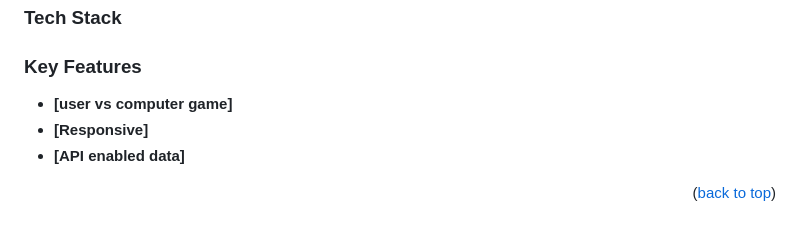
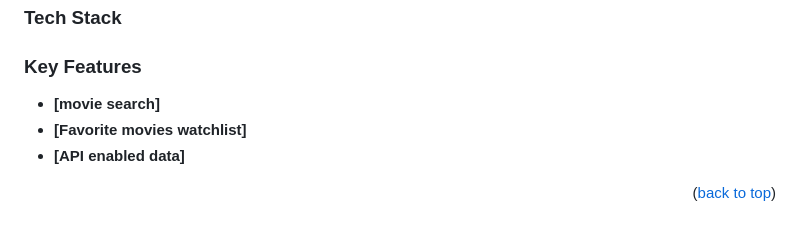
Before and after one commit to r-ahmed2022/moviesApp, a Markdown page: README.md, the part around the change. Rendered like a GitHub page.

```diff
--- a/README.md
+++ b/README.md
@@ -44,8 +44,8 @@ A movie app enabling movies search, adding favorite movies to watchlist
 
 ### Key Features <a name="key-features"></a>
 
-- **[user vs computer game]**
-- **[Responsive]**
+- **[movie search]**
+- **[Favorite movies watchlist]**
 - **[API enabled data]**
 
 <p align="right">(<a href="#readme-top">back to top</a>)</p>
```
